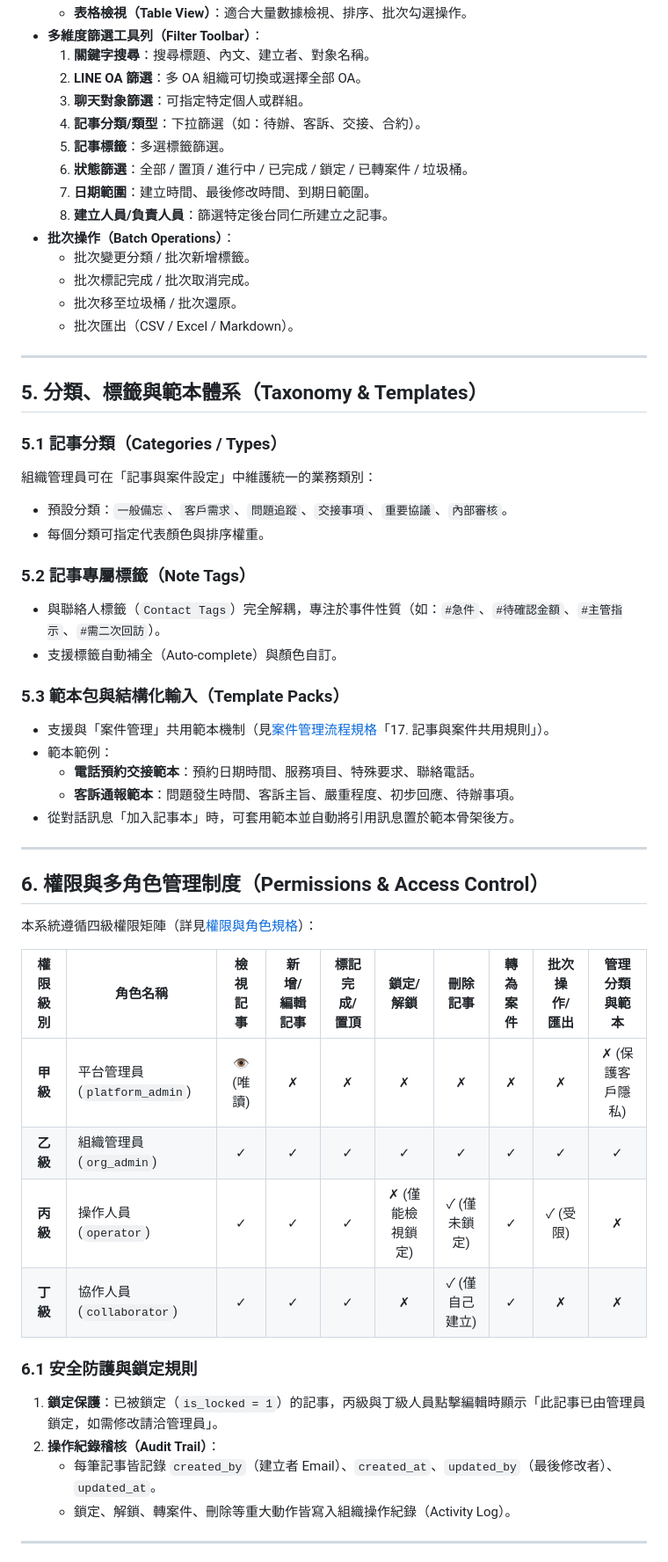
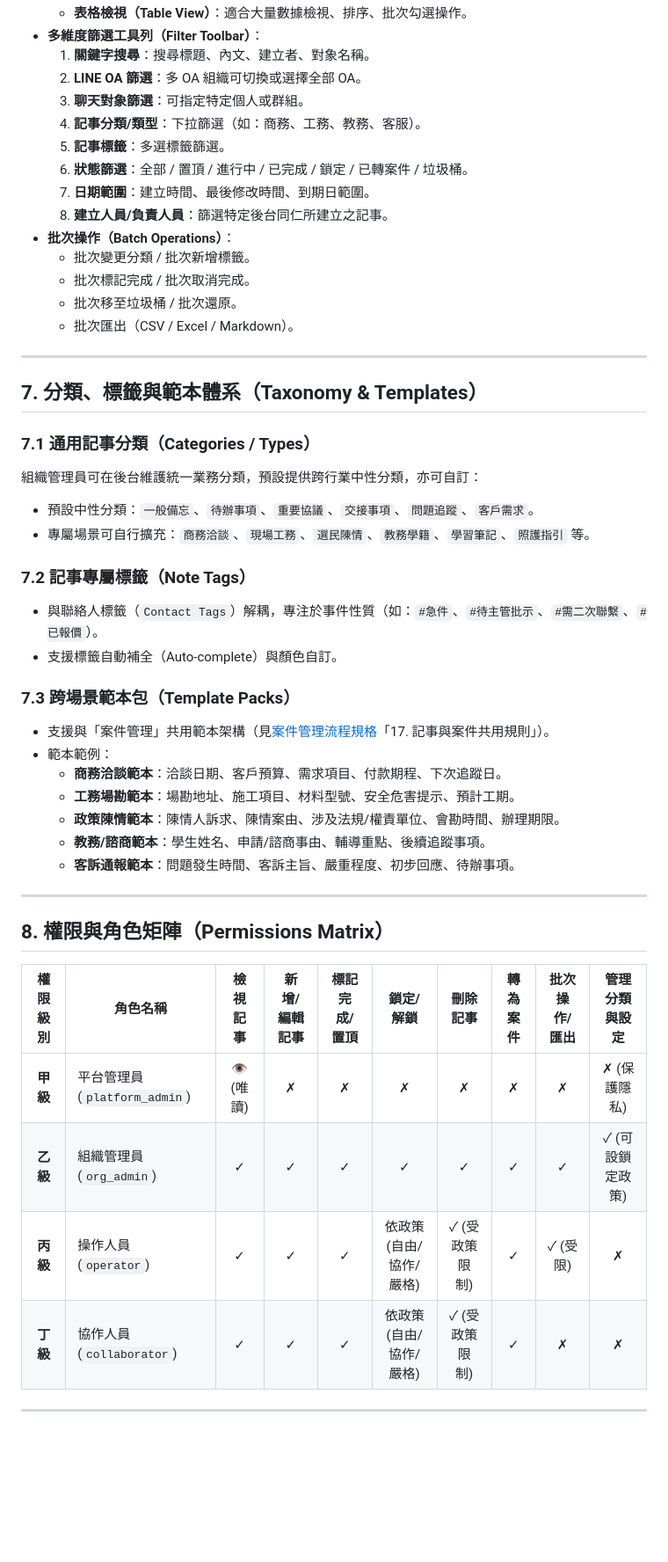
Before and after one commit to bruce-yang-422/LINE_Automa, a Markdown page: docs/功能規格/對話記事本管理規格.md, the part around one of its changes. Shown at 88% size. Rendered like a GitHub page; blank space fills up the shorter version.

Commit message:
docs: add flexible lock policy and cross-industry general note scenarios to chat notes spec

```diff
--- a/docs/功能規格/對話記事本管理規格.md
+++ b/docs/功能規格/對話記事本管理規格.md
@@ -110,7 +143,7 @@ stateDiagram-v2
   1. **關鍵字搜尋**：搜尋標題、內文、建立者、對象名稱。
   2. **LINE OA 篩選**：多 OA 組織可切換或選擇全部 OA。
   3. **聊天對象篩選**：可指定特定個人或群組。
-  4. **記事分類/類型**：下拉篩選（如：待辦、客訴、交接、合約）。
+  4. **記事分類/類型**：下拉篩選（如：商務、工務、教務、客服）。
   5. **記事標籤**：多選標籤篩選。
   6. **狀態篩選**：全部 / 置頂 / 進行中 / 已完成 / 鎖定 / 已轉案件 / 垃圾桶。
   7. **日期範圍**：建立時間、最後修改時間、到期日範圍。
@@ -123,42 +156,36 @@ stateDiagram-v2
 
 ---
 
-## 5. 分類、標籤與範本體系（Taxonomy & Templates）
+## 7. 分類、標籤與範本體系（Taxonomy & Templates）
 
-### 5.1 記事分類（Categories / Types）
-組織管理員可在「記事與案件設定」中維護統一的業務類別：
-- 預設分類：`一般備忘`、`客戶需求`、`問題追蹤`、`交接事項`、`重要協議`、`內部審核`。
-- 每個分類可指定代表顏色與排序權重。
+### 7.1 通用記事分類（Categories / Types）
+組織管理員可在後台維護統一業務分類，預設提供跨行業中性分類，亦可自訂：
+- 預設中性分類：`一般備忘`、`待辦事項`、`重要協議`、`交接事項`、`問題追蹤`、`客戶需求`。
+- 專屬場景可自行擴充：`商務洽談`、`現場工務`、`選民陳情`、`教務學籍`、`學習筆記`、`照護指引` 等。
 
-### 5.2 記事專屬標籤（Note Tags）
-- 與聯絡人標籤（`Contact Tags`）完全解耦，專注於事件性質（如：`#急件`、`#待確認金額`、`#主管指示`、`#需二次回訪`）。
+### 7.2 記事專屬標籤（Note Tags）
+- 與聯絡人標籤（`Contact Tags`）解耦，專注於事件性質（如：`#急件`、`#待主管批示`、`#需二次聯繫`、`#已報價`）。
 - 支援標籤自動補全（Auto-complete）與顏色自訂。
 
-### 5.3 範本包與結構化輸入（Template Packs）
-- 支援與「案件管理」共用範本機制（見[案件管理流程規格](案件管理流程規格.md)「17. 記事與案件共用規則」）。
+### 7.3 跨場景範本包（Template Packs）
+- 支援與「案件管理」共用範本架構（見[案件管理流程規格](案件管理流程規格.md)「17. 記事與案件共用規則」）。
 - 範本範例：
-  - **電話預約交接範本**：預約日期時間、服務項目、特殊要求、聯絡電話。
+  - **商務洽談範本**：洽談日期、客戶預算、需求項目、付款期程、下次追蹤日。
+  - **工務場勘範本**：場勘地址、施工項目、材料型號、安全危害提示、預計工期。
+  - **政策陳情範本**：陳情人訴求、陳情案由、涉及法規/權責單位、會勘時間、辦理期限。
+  - **教務/諮商範本**：學生姓名、申請/諮商事由、輔導重點、後續追蹤事項。
   - **客訴通報範本**：問題發生時間、客訴主旨、嚴重程度、初步回應、待辦事項。
-- 從對話訊息「加入記事本」時，可套用範本並自動將引用訊息置於範本骨架後方。
 
 ---
 
-## 6. 權限與多角色管理制度（Permissions & Access Control）
+## 8. 權限與角色矩陣（Permissions Matrix）
 
-本系統遵循四級權限矩陣（詳見[權限與角色規格](權限與角色規格.md)）：
-
-| 權限級別 | 角色名稱 | 檢視記事 | 新增/編輯記事 | 標記完成/置頂 | 鎖定/解鎖 | 刪除記事 | 轉為案件 | 批次操作/匯出 | 管理分類與範本 |
+| 權限級別 | 角色名稱 | 檢視記事 | 新增/編輯記事 | 標記完成/置頂 | 鎖定/解鎖 | 刪除記事 | 轉為案件 | 批次操作/匯出 | 管理分類與設定 |
 |:---:|---|:---:|:---:|:---:|:---:|:---:|:---:|:---:|:---:|
-| **甲級** | 平台管理員 (`platform_admin`) | 👁 (唯讀) | ✗ | ✗ | ✗ | ✗ | ✗ | ✗ | ✗ (保護客戶隱私) |
-| **乙級** | 組織管理員 (`org_admin`) | ✓ | ✓ | ✓ | ✓ | ✓ | ✓ | ✓ | ✓ |
-| **丙級** | 操作人員 (`operator`) | ✓ | ✓ | ✓ | ✗ (僅能檢視鎖定) | ✓ (僅未鎖定) | ✓ | ✓ (受限) | ✗ |
-| **丁級** | 協作人員 (`collaborator`) | ✓ | ✓ | ✓ | ✗ | ✓ (僅自己建立) | ✓ | ✗ | ✗ |
-
-### 6.1 安全防護與鎖定規則
-1. **鎖定保護**：已被鎖定（`is_locked = 1`）的記事，丙級與丁級人員點擊編輯時顯示「此記事已由管理員鎖定，如需修改請洽管理員」。
-2. **操作紀錄稽核（Audit Trail）**：
-   - 每筆記事皆記錄 `created_by`（建立者 Email）、`created_at`、`updated_by`（最後修改者）、`updated_at`。
-   - 鎖定、解鎖、轉案件、刪除等重大動作皆寫入組織操作紀錄（Activity Log）。
+| **甲級** | 平台管理員 (`platform_admin`) | 👁 (唯讀) | ✗ | ✗ | ✗ | ✗ | ✗ | ✗ | ✗ (保護隱私) |
+| **乙級** | 組織管理員 (`org_admin`) | ✓ | ✓ | ✓ | ✓ | ✓ | ✓ | ✓ | ✓ (可設鎖定政策) |
+| **丙級** | 操作人員 (`operator`) | ✓ | ✓ | ✓ | 依政策 (自由/協作/嚴格) | ✓ (受政策限制) | ✓ | ✓ (受限) | ✗ |
+| **丁級** | 協作人員 (`collaborator`) | ✓ | ✓ | ✓ | 依政策 (自由/協作/嚴格) | ✓ (受政策限制) | ✓ | ✗ | ✗ |
 
 ---
 
```
Also changed, not shown: other parts of docs/功能規格/對話記事本管理規格.md (+83 -80 lines).
